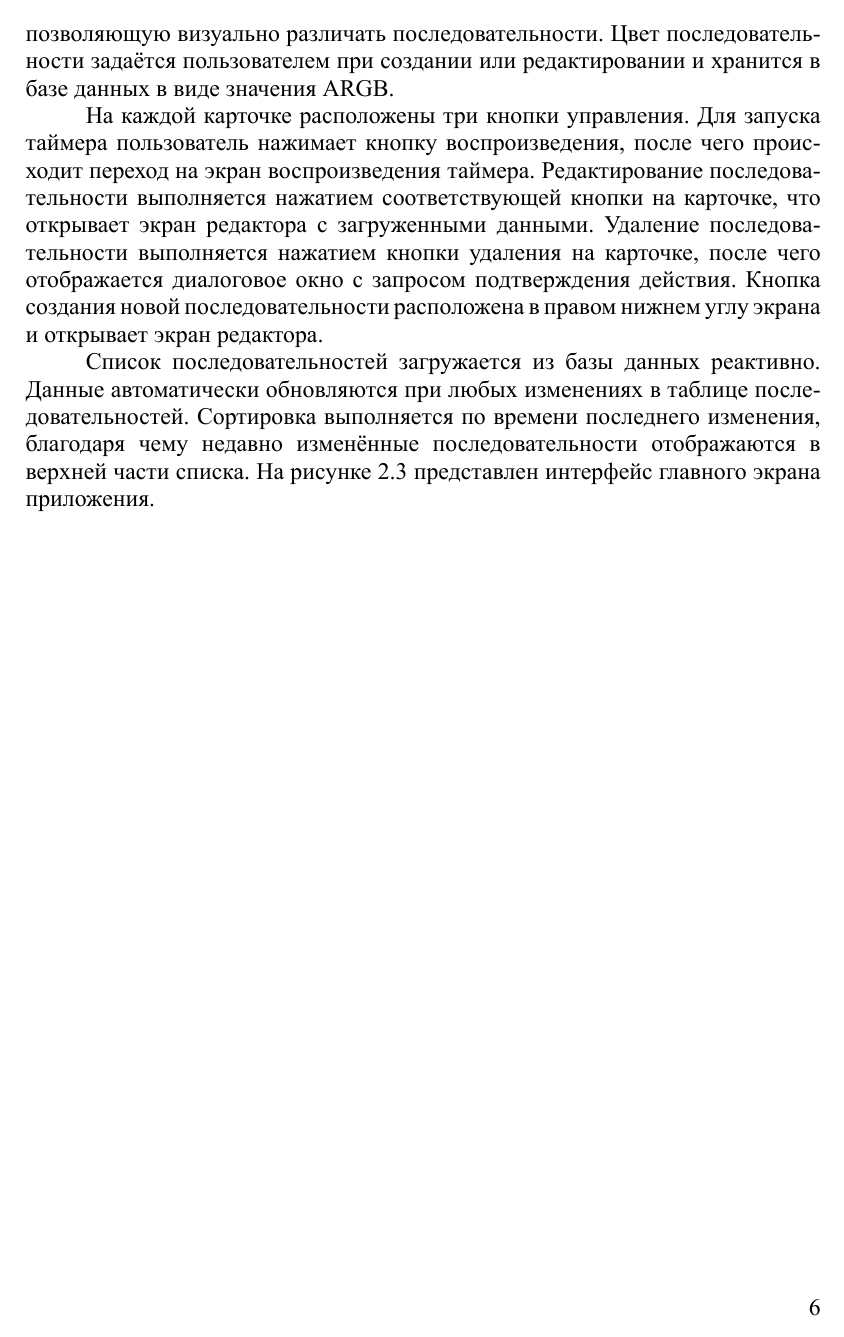
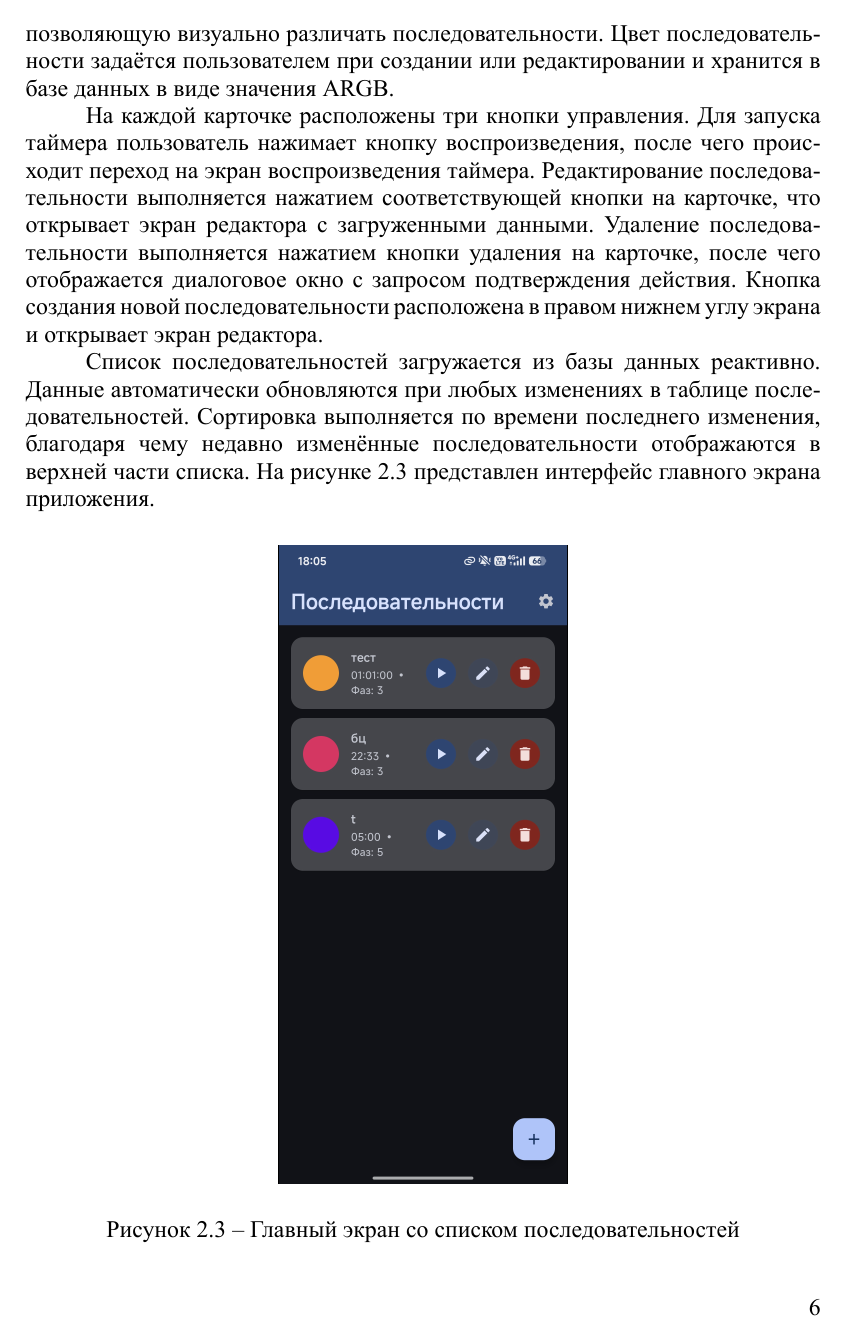
Before and after one commit to Dmitro44/Mobilki, a Typst document (Reports/LR2/mobil2.typ): page 6 of 16 before the commit and page 6 of 15 after it. The pictures show the PDF file Reports/LR2/mobil2.pdf that the author committed with the source.

Commit message:
chore(LR2): update img in report

```diff
--- a/Reports/LR2/mobil2.typ
+++ b/Reports/LR2/mobil2.typ
@@ -54,7 +54,7 @@
 
 #figure(
   rect(stroke: 1.5pt + black, inset: 0pt)[
-    #image("img/list.png", height: 60%)
+    #image("img/list.jpg", height: 52%)
   ],
   caption: [Главный экран со списком последовательностей]
 ) <listScreen>
@@ -71,7 +71,7 @@
 
 #figure(
   rect(stroke: 1.5pt + black, inset: 0pt)[
-    #image("img/timer.png", height: 50%)
+    #image("img/timer.jpg", height: 50%)
   ],
   caption: [Экран воспроизведения таймера]
 ) <timerScreen>
```
Also changed, not shown: Reports/LR2/img/list.jpg (added), Reports/LR2/img/list.png (deleted), Reports/LR2/img/settings.jpg (added), Reports/LR2/img/settings.png (deleted), Reports/LR2/img/timer.jpg (added), Reports/LR2/img/timer.png (deleted), Reports/LR2/mobil2.pdf, Reports/LR2/mobil2.typ (2 more changed lines).
